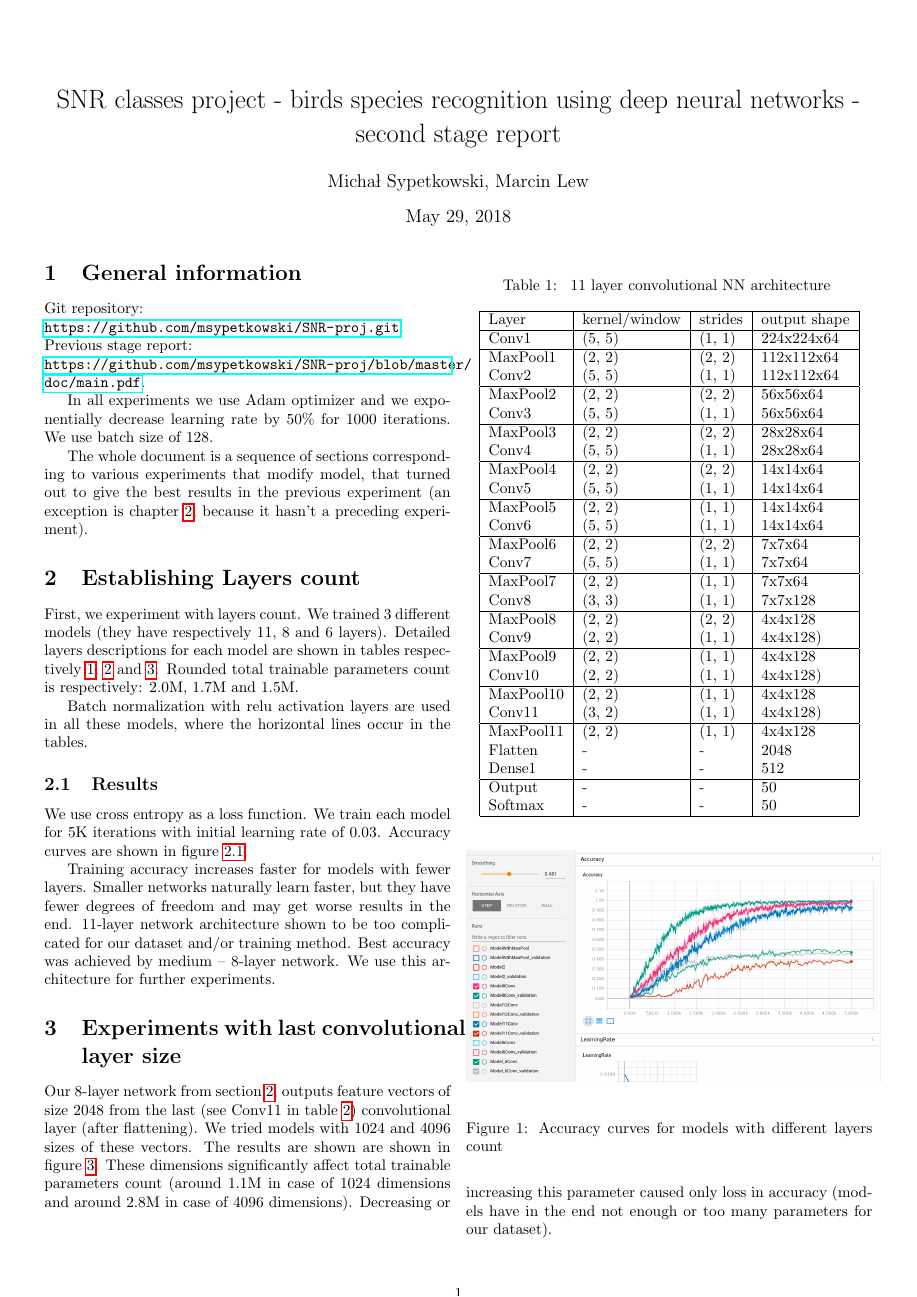
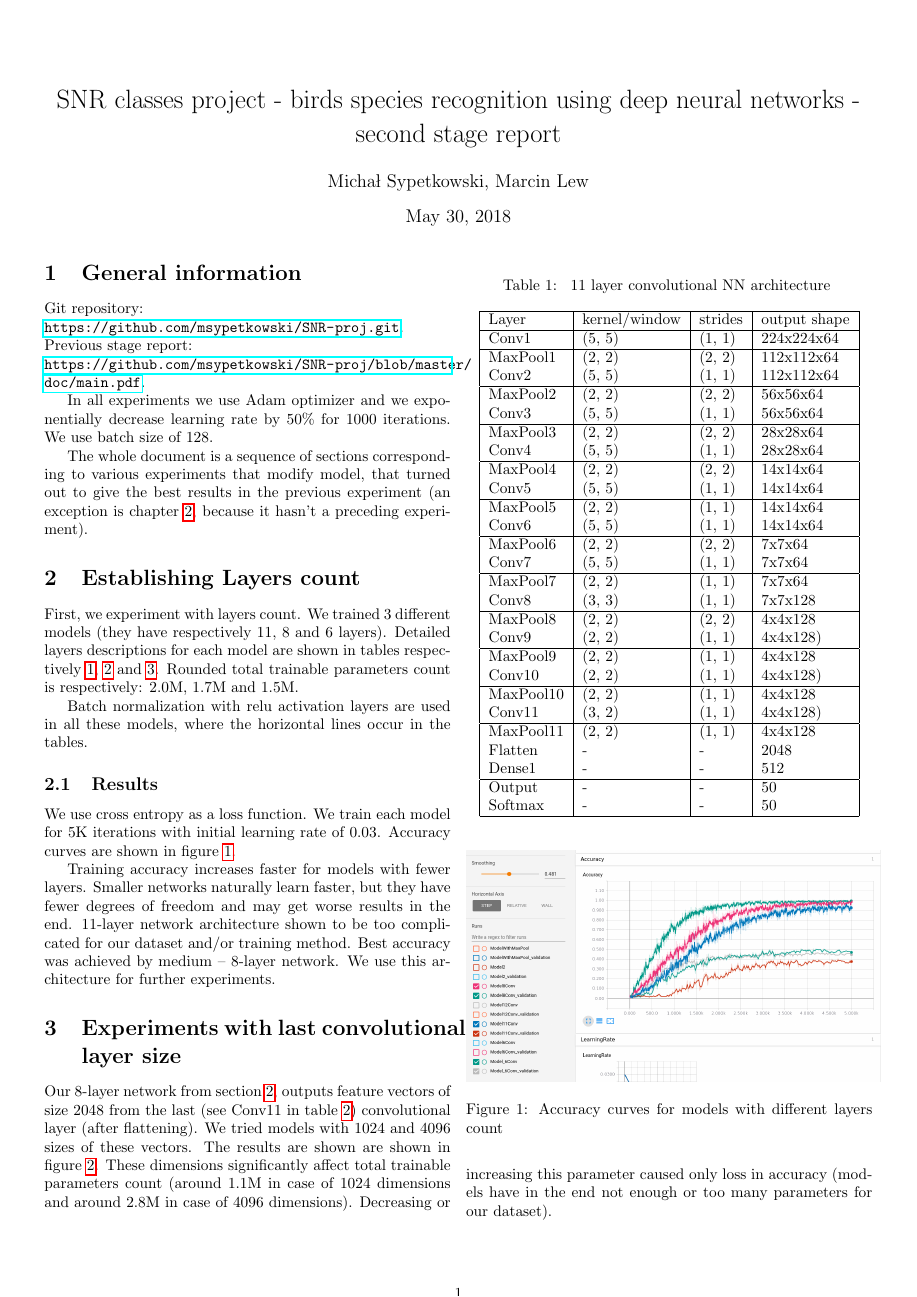
Before and after one commit to msypetkowski/SNR-proj, a LaTeX document (doc/final.tex): page 1 of 3. The pictures show the PDF file doc/final.pdf that the author committed with the source.

Commit message:
Fix figures numeration in doc

```diff
--- a/doc/final.tex
+++ b/doc/final.tex
@@ -199,8 +199,9 @@ We use this architecture for further experiments.
 \begin{figure}[!hbt]
     \centering
     \includegraphics[page=2,width=0.5\textwidth]{curvesLayers.png}
+    \caption[]{Accuracy curves for models with different layers count
     \label{fig:layersAcc}
-    \caption[]{Accuracy curves for models with different layers count}
+    }
 \end{figure}
 
 \section{Experiments with last convolutional layer size}
@@ -219,8 +220,9 @@ Decreasing or increasing this parameter caused only loss in accuracy
 \begin{figure}[!hbt]
     \centering
     \includegraphics[page=2,width=0.5\textwidth]{lastConvSize.png}
+    \caption[]{Accuracy curves for models with different last convolutional layer size
     \label{fig:lastSize}
-    \caption[]{Accuracy curves for models with different last convolutional layer size}
+    }
 \end{figure}
 
 
@@ -243,8 +245,9 @@ In the end, validation accuracy have sigmoid-like shape.
 \begin{figure}[!hbt]
     \centering
     \includegraphics[page=2,width=0.5\textwidth]{sigmoidConv.png}
+    \caption[]{Accuracy curves for model with sigmoid activation function
     \label{fig:sigmoid}
-    \caption[]{Accuracy curves for model with sigmoid activation function}
+    }
 \end{figure}
 
 
@@ -321,8 +326,9 @@ parameters count from the beginning and then adding SVM.
 \begin{figure}[!hbt]
     \centering
     \includegraphics[page=2,width=0.5\textwidth]{noDense.png}
+    \caption[]{Accuracy curves for 8-convolutional-layer model without dense layer
     \label{fig:noDense}
-    \caption[]{Accuracy curves for 8-convolutional-layer model without dense layer}
+    }
 \end{figure}
 
 \begin{table}[!hbt]
```
Also changed, not shown: doc/final.pdf, doc/final.tex (8 more changed lines).
